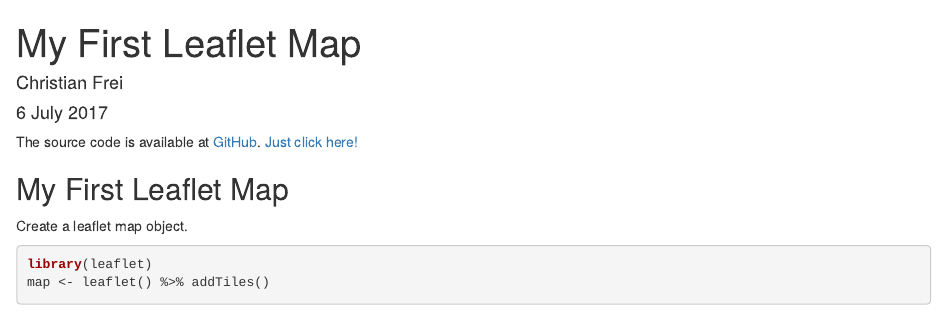
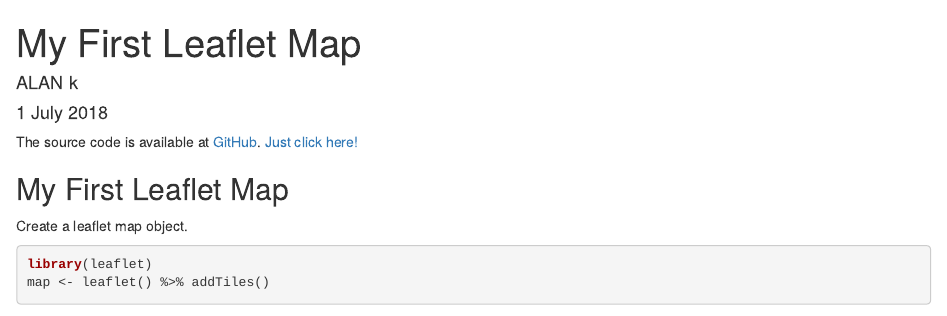
Before and after one commit to alan200/developing-data-products, an R Markdown document (my first leaflet map.rmd): the page in a window 1100 px wide, from its top. Rendered offline with R 4.5, knitr and Pandoc, with nearby package versions; some code elsewhere in the file could not run offline; common packages that the code uses without loading them are loaded.

Commit message:
Update my first leaflet map.rmd

```diff
--- a/my first leaflet map.rmd
+++ b/my first leaflet map.rmd
@@ -1,7 +1,7 @@
 ---
 title: "My First Leaflet Map"
-author: "Christian Frei"
-date: "6 July 2017"
+author: "ALAN k"
+date: "1 July 2018"
 output: html_document
 ---
 
```
